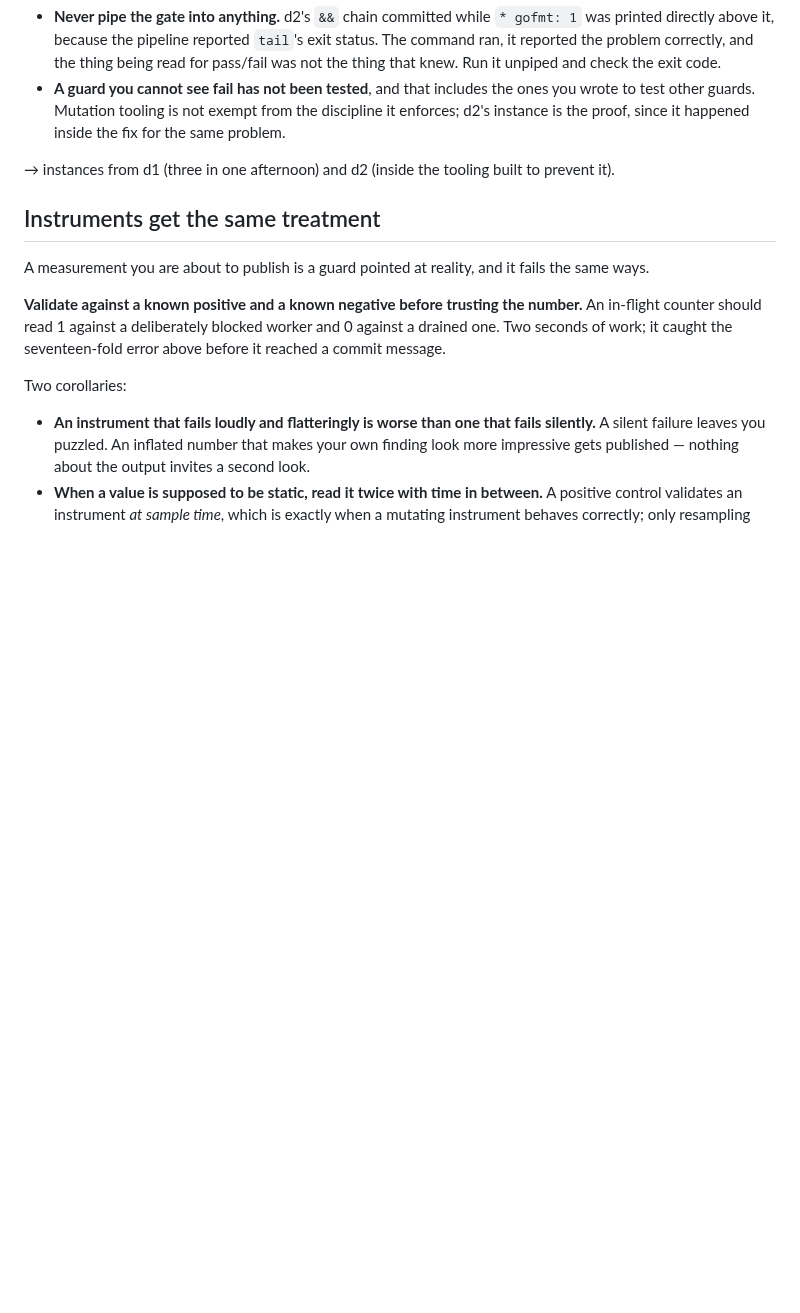
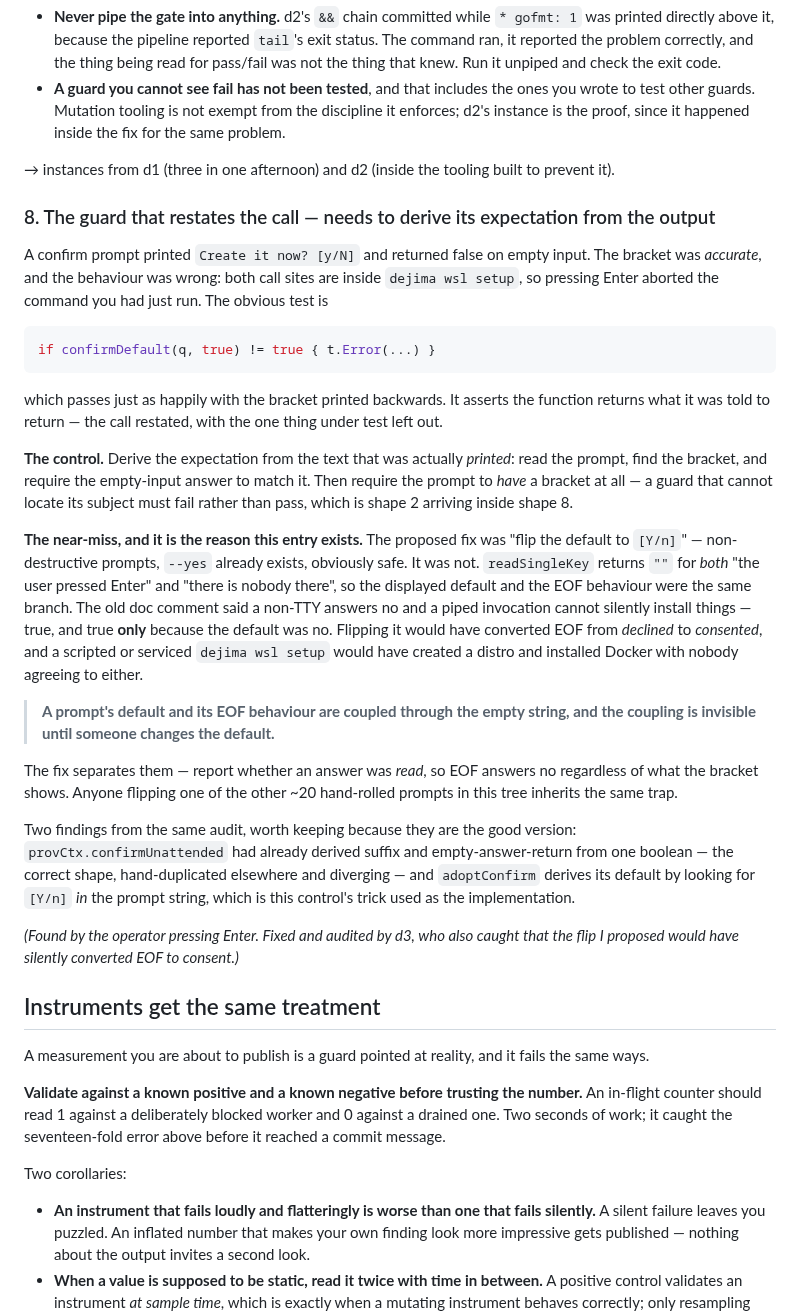
Before and after one commit to Scusi-Inc/dejima, a Markdown page: docs/testing/guards-need-controls.md, the part around the change. Drawn GitHub-style; blank space fills up the shorter version.

Commit message:
docs(testing): the guard that restates the call, and the EOF coupling under it
The operator pressed Enter at "Create it now? [y/N]" and aborted the
command they had just run. Both call sites are inside `dejima wsl setup`.

The obvious test — confirmDefault(q, true) == true — passes with the
bracket printed backwards. It restates the call and omits the only thing
under test. d3's control derives the expectation from the text actually
PRINTED, and fails outright if the prompt has no bracket: a guard that
cannot find its subject must fail, not pass.

The near-miss is why this is an entry rather than a line. I proposed
flipping the default and argued it was safe — non-destructive prompts,
--yes already exists. It was not safe. readSingleKey returns "" for both
"pressed Enter" and "nobody is there", so the displayed default and the
EOF behaviour were one branch. The old comment said a non-TTY answers no
and a piped invocation cannot silently install things — true, and true
ONLY because the default was no. My flip would have converted EOF from
declined to consented, and a scripted `dejima wsl setup` would have
created a distro and installed Docker with nobody agreeing.

Caught by d3 while implementing it, not by me while proposing it.

Recorded as a shape because ~20 other hand-rolled prompts in this tree
carry the same coupling, and it is invisible until someone changes a
default.

Co-Authored-By: Claude Opus 5 (1M context) <noreply@anthropic.com>
Claude-Session: https://claude.ai/code/session_012ogiQdVwtq2MvCm72AjTGE

````diff
--- a/docs/testing/guards-need-controls.md
+++ b/docs/testing/guards-need-controls.md
@@ -445,6 +445,54 @@ Two smaller lessons that travel with it:
 → instances from d1 (three in one afternoon) and d2 (inside the tooling built to
 prevent it).
 
+### 8. The guard that restates the call — needs to derive its expectation from the output
+
+A confirm prompt printed `Create it now? [y/N]` and returned false on empty
+input. The bracket was *accurate*, and the behaviour was wrong: both call sites
+are inside `dejima wsl setup`, so pressing Enter aborted the command you had just
+run. The obvious test is
+
+```go
+if confirmDefault(q, true) != true { t.Error(...) }
+```
+
+which passes just as happily with the bracket printed backwards. It asserts the
+function returns what it was told to return — the call restated, with the one
+thing under test left out.
+
+**The control.** Derive the expectation from the text that was actually
+*printed*: read the prompt, find the bracket, and require the empty-input answer
+to match it. Then require the prompt to *have* a bracket at all — a guard that
+cannot locate its subject must fail rather than pass, which is shape 2 arriving
+inside shape 8.
+
+**The near-miss, and it is the reason this entry exists.** The proposed fix was
+"flip the default to `[Y/n]`" — non-destructive prompts, `--yes` already exists,
+obviously safe. It was not. `readSingleKey` returns `""` for *both* "the user
+pressed Enter" and "there is nobody there", so the displayed default and the EOF
+behaviour were the same branch. The old doc comment said a non-TTY answers no and
+a piped invocation cannot silently install things — true, and true **only**
+because the default was no. Flipping it would have converted EOF from *declined*
+to *consented*, and a scripted or serviced `dejima wsl setup` would have created a
+distro and installed Docker with nobody agreeing to either.
+
+> **A prompt's default and its EOF behaviour are coupled through the empty
+> string, and the coupling is invisible until someone changes the default.**
+
+The fix separates them — report whether an answer was *read*, so EOF answers no
+regardless of what the bracket shows. Anyone flipping one of the other ~20
+hand-rolled prompts in this tree inherits the same trap.
+
+Two findings from the same audit, worth keeping because they are the good
+version: `provCtx.confirmUnattended` had already derived suffix and
+empty-answer-return from one boolean — the correct shape, hand-duplicated
+elsewhere and diverging — and `adoptConfirm` derives its default by looking for
+`[Y/n]` *in* the prompt string, which is this control's trick used as the
+implementation.
+
+*(Found by the operator pressing Enter. Fixed and audited by d3, who also caught
+that the flip I proposed would have silently converted EOF to consent.)*
+
 ## Instruments get the same treatment
 
 A measurement you are about to publish is a guard pointed at reality, and it
````
